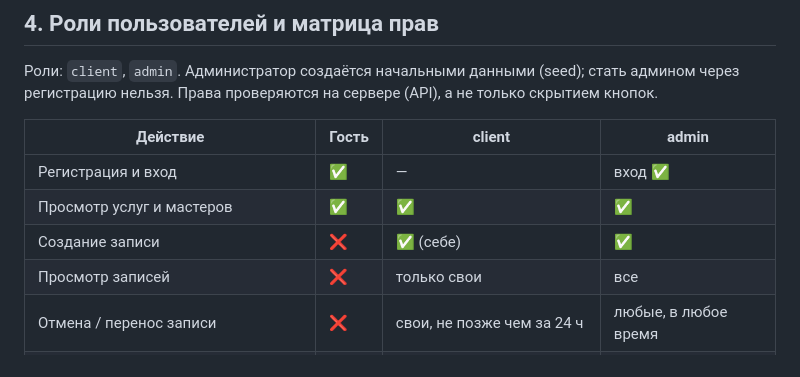
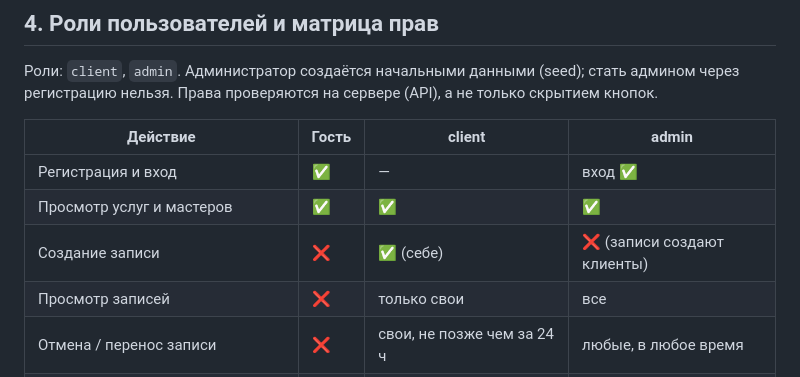
Before and after one commit to topchegan/Alla_Zveroboeva_booking, a Markdown page: CLAUDE.md, the part around the change. Drawn GitHub-style.

Commit message:
Убрать создание записи у admin в матрице прав
Co-Authored-By: Claude Opus 5.5 <noreply@anthropic.com>
Claude-Session: https://claude.ai/code/session_018jRR9TJ9Nu1a2ba6hy5Q8X

```diff
--- a/CLAUDE.md
+++ b/CLAUDE.md
@@ -23,7 +23,7 @@
 |---|---|---|---|
 | Регистрация и вход | ✅ | — | вход ✅ |
 | Просмотр услуг и мастеров | ✅ | ✅ | ✅ |
-| Создание записи | ❌ | ✅ (себе) | ✅ |
+| Создание записи | ❌ | ✅ (себе) | ❌ (записи создают клиенты) |
 | Просмотр записей | ❌ | только свои | все |
 | Отмена / перенос записи | ❌ | свои, не позже чем за 24 ч | любые, в любое время |
 | Управление услугами и мастерами | ❌ | ❌ | ✅ |
```
